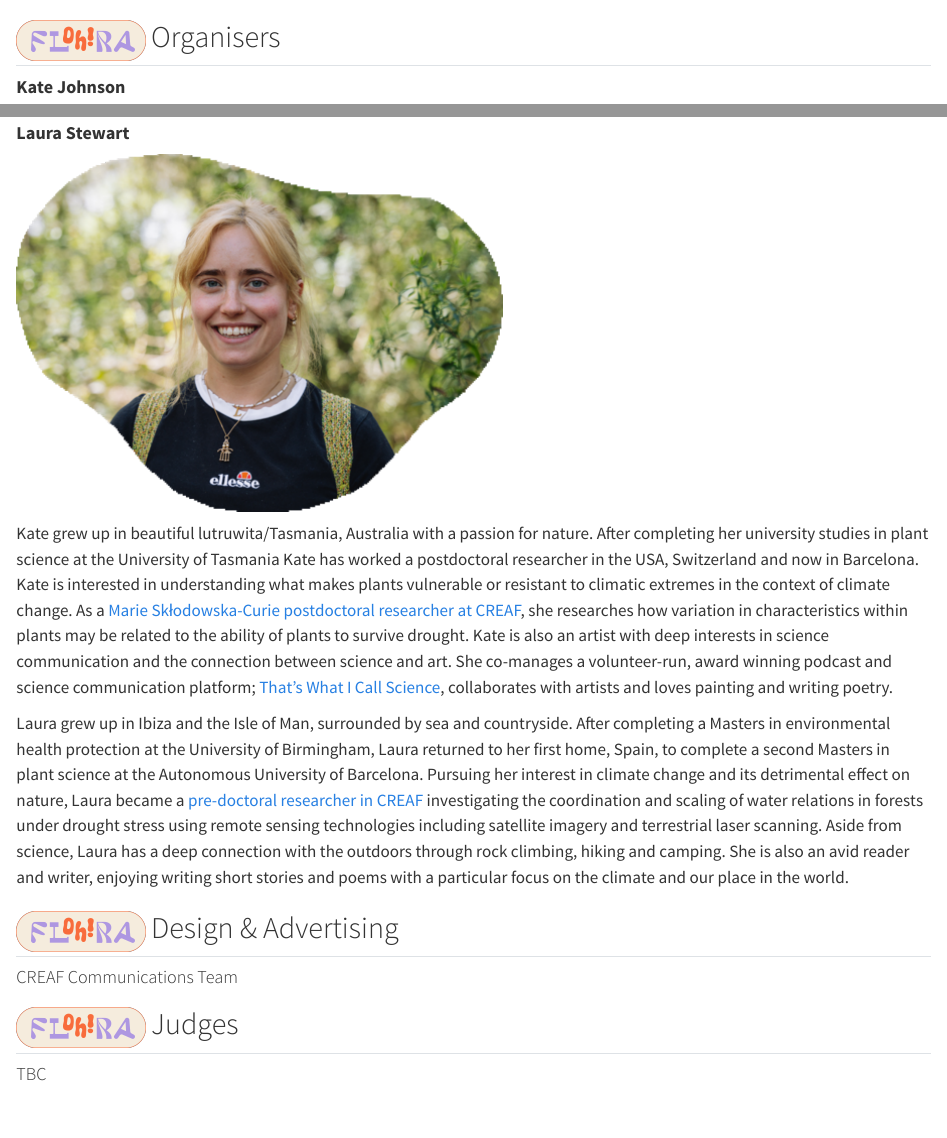
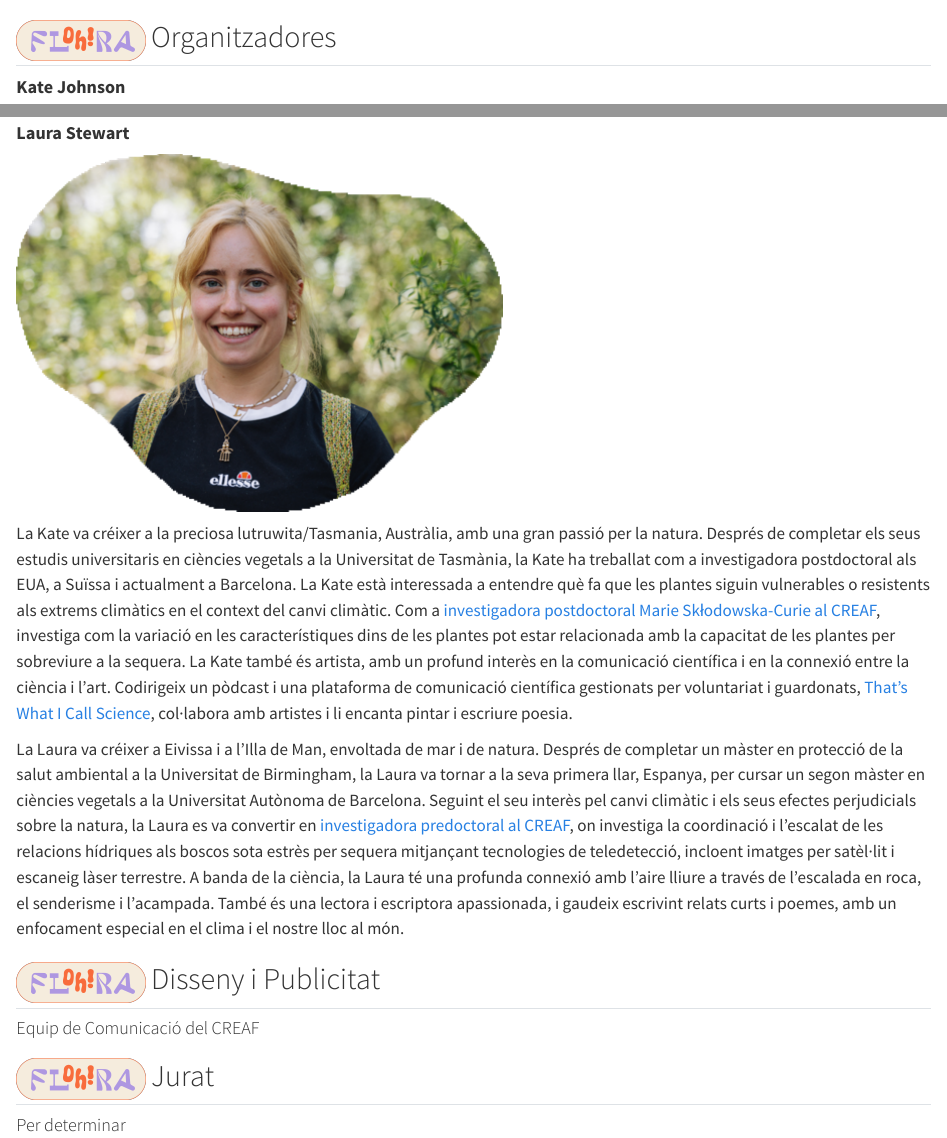
Before and after one commit to lstewart22/FLOhRA, a Quarto document (team.qmd): the page in a window 1100 px wide, from its top, and a second part further down, joined at a grey line. Rendered offline with R 4.5, knitr and Pandoc in place of Quarto, with nearby package versions.

Commit message:
Add files via upload

```diff
--- a/_quarto.yml
+++ b/_quarto.yml
@@ -9,15 +9,15 @@ website:
     logo: "images/title.png"
     left:
       - href: index.qmd
-        text: Home
+        text: Inici
       - href: about.qmd
-        text: About
+        text: Sobre
       - href: team.qmd
-        text: Team
+        text: Equip
       - href: submission.qmd
-        text: Submission
+        text: Presentació
       - href: contact.qmd
-        text: Contact
+        text: Contacte
   page-footer:
     center: FLOh!RA Copyright 2026
     border: true
--- a/team.qmd
+++ b/team.qmd
@@ -3,7 +3,7 @@ title: ""
 format: html
 ---
 
-## ![](images/flohra.png){height=40px} Organisers
+## ![](images/flohra.png){height=40px} Organitzadores
 
 :::: {layout="[ 50, 50 ]"}
 ::: {#left-column}
@@ -20,19 +20,19 @@ format: html
 :::: {layout-ncol=2}
 
 ::: {#left-column}
-Kate grew up in beautiful lutruwita/Tasmania, Australia with a passion for nature. After completing her university studies in plant science at the University of Tasmania Kate has worked a postdoctoral researcher in the USA, Switzerland and now in Barcelona. Kate is interested in understanding what makes plants vulnerable or resistant to climatic extremes in the context of climate change. As a [Marie Skłodowska-Curie postdoctoral researcher at CREAF](https://www.creaf.cat/en/about-us/our-people/kate-johnson){target="_blank"}, she researches how variation in characteristics within plants may be related to the ability of plants to survive drought. Kate is also an artist with deep interests in science communication and the connection between science and art. She co-manages a volunteer-run, award winning podcast and science communication platform; [That’s What I Call Science](https://thatsscience.org/){target="_blank"}, collaborates with artists and loves painting and writing poetry.
+La Kate va créixer a la preciosa lutruwita/Tasmania, Austràlia, amb una gran passió per la natura. Després de completar els seus estudis universitaris en ciències vegetals a la Universitat de Tasmània, la Kate ha treballat com a investigadora postdoctoral als EUA, a Suïssa i actualment a Barcelona. La Kate està interessada a entendre què fa que les plantes siguin vulnerables o resistents als extrems climàtics en el context del canvi climàtic. Com a [investigadora postdoctoral Marie Skłodowska-Curie al CREAF](https://www.creaf.cat/en/about-us/our-people/kate-johnson){target="_blank"}, investiga com la variació en les característiques dins de les plantes pot estar relacionada amb la capacitat de les plantes per sobreviure a la sequera. La Kate també és artista, amb un profund interès en la comunicació científica i en la connexió entre la ciència i l’art. Codirigeix un pòdcast i una plataforma de comunicació científica gestionats per voluntariat i guardonats, [That’s What I Call Science](https://thatsscience.org/){target="_blank"}, col·labora amb artistes i li encanta pintar i escriure poesia.
 :::
 
 ::: {#right-column}
-Laura grew up in Ibiza and the Isle of Man, surrounded by sea and countryside. After completing a Masters in environmental health protection at the University of Birmingham, Laura returned to her first home, Spain, to complete a second Masters in plant science at the Autonomous University of Barcelona. Pursuing her interest in climate change and its detrimental effect on nature, Laura became a [pre-doctoral researcher in CREAF](https://www.creaf.cat/en/about-us/our-people/laura-wynne-stewart){target="_blank"} investigating the coordination and scaling of water relations in forests under drought stress using remote sensing technologies including satellite imagery and terrestrial laser scanning. Aside from science, Laura has a deep connection with the outdoors through rock climbing, hiking and camping. She is also an avid reader and writer, enjoying writing short stories and poems with a particular focus on the climate and our place in the world.
+La Laura va créixer a Eivissa i a l’Illa de Man, envoltada de mar i de natura. Després de completar un màster en protecció de la salut ambiental a la Universitat de Birmingham, la Laura va tornar a la seva primera llar, Espanya, per cursar un segon màster en ciències vegetals a la Universitat Autònoma de Barcelona. Seguint el seu interès pel canvi climàtic i els seus efectes perjudicials sobre la natura, la Laura es va convertir en [investigadora predoctoral al CREAF](https://www.creaf.cat/en/about-us/our-people/laura-wynne-stewart){target="_blank"}, on investiga la coordinació i l’escalat de les relacions hídriques als boscos sota estrès per sequera mitjançant tecnologies de teledetecció, incloent imatges per satèl·lit i escaneig làser terrestre. A banda de la ciència, la Laura té una profunda connexió amb l’aire lliure a través de l’escalada en roca, el senderisme i l’acampada. També és una lectora i escriptora apassionada, i gaudeix escrivint relats curts i poemes, amb un enfocament especial en el clima i el nostre lloc al món.
 :::
 
 ::::
 
-## ![](images/flohra.png){height=40px} Design & Advertising
+## ![](images/flohra.png){height=40px} Disseny i Publicitat
 
-#### CREAF Communications Team
+#### Equip de Comunicació del CREAF
 
-## ![](images/flohra.png){height=40px} Judges
+## ![](images/flohra.png){height=40px} Jurat
 
-#### TBC
+#### Per determinar
```
Also changed, not shown: about.qmd (+0 -1 lines), contact.qmd (+1 -2 lines), index.qmd (+19 -19 lines), submission.qmd (+0 -1 lines).
